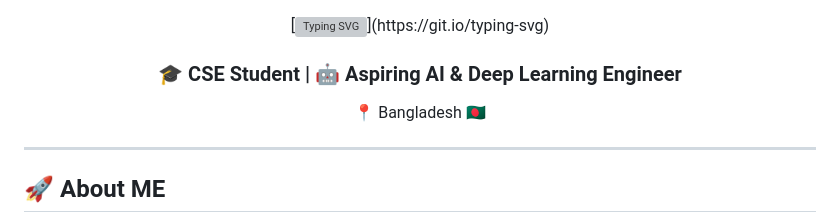
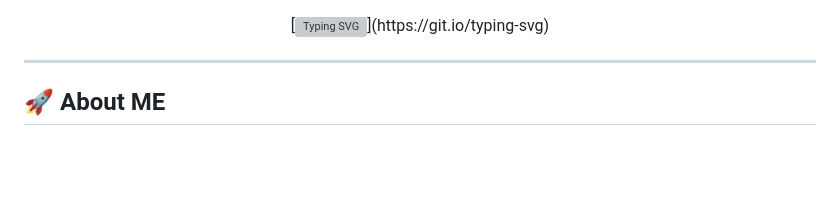
Before and after one commit to mdshiblinoman/mdshiblinoman, a Markdown page: README.md, the part around the change. Drawn GitHub-style; blank space fills up the shorter version; grey boxes are pictures that could not be loaded.

Commit message:
Update README to remove personal details
Removed personal introduction section from README.

```diff
--- a/README.md
+++ b/README.md
@@ -1,10 +1,6 @@
 <div align="center">
 
 [![Typing SVG](https://readme-typing-svg.demolab.com?font=Fira+Code&duration=1001&pause=1000&width=800&lines=%F0%9F%91%8B+Assalamualaikum%2C+I'm+MD.+Shibli+Noman+Sarkar.;)](https://git.io/typing-svg)
-
-### 🎓 CSE Student | 🤖 Aspiring AI & Deep Learning Engineer
-
-📍 Bangladesh 🇧🇩
 
 </div>
 
```
